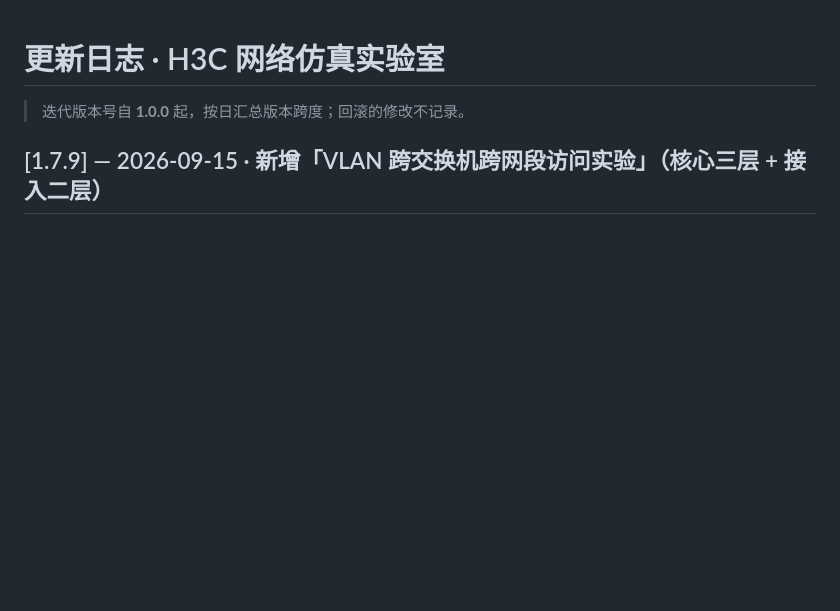
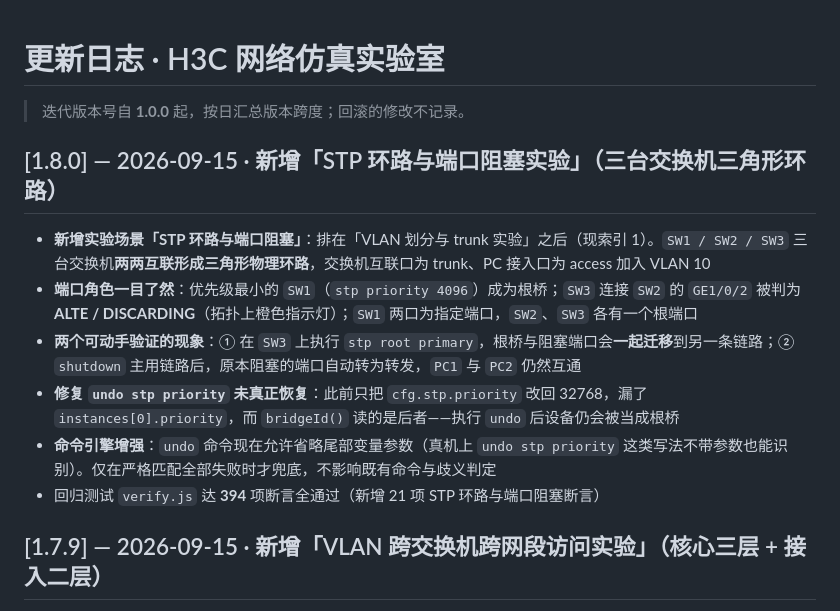
Before and after one commit to reginofchaos/h3c-sim, a Markdown page: CHANGELOG.md, the part around the change. GitHub-like rendering; blank space fills up the shorter version.

Commit message:
chore: sync files from local

```diff
--- a/CHANGELOG.md
+++ b/CHANGELOG.md
@@ -1,6 +1,14 @@
 # 更新日志 · H3C 网络仿真实验室
 
 > 迭代版本号自 **1.0.0** 起，按日汇总版本跨度；回滚的修改不记录。
+
+## [1.8.0] — 2026-09-15 · 新增「STP 环路与端口阻塞实验」（三台交换机三角形环路）
+- **新增实验场景「STP 环路与端口阻塞」**：排在「VLAN 划分与 trunk 实验」之后（现索引 1）。`SW1 / SW2 / SW3` 三台交换机**两两互联形成三角形物理环路**，交换机互联口为 trunk、PC 接入口为 access 加入 VLAN 10
+- **端口角色一目了然**：优先级最小的 `SW1`（`stp priority 4096`）成为根桥；`SW3` 连接 `SW2` 的 `GE1/0/2` 被判为 **ALTE / DISCARDING**（拓扑上橙色指示灯）；`SW1` 两口为指定端口，`SW2`、`SW3` 各有一个根端口
+- **两个可动手验证的现象**：① 在 `SW3` 上执行 `stp root primary`，根桥与阻塞端口会**一起迁移**到另一条链路；② `shutdown` 主用链路后，原本阻塞的端口自动转为转发，`PC1` 与 `PC2` 仍然互通
+- **修复 `undo stp priority` 未真正恢复**：此前只把 `cfg.stp.priority` 改回 32768，漏了 `instances[0].priority`，而 `bridgeId()` 读的是后者——执行 `undo` 后设备仍会被当成根桥
+- **命令引擎增强**：`undo` 命令现在允许省略尾部变量参数（真机上 `undo stp priority` 这类写法不带参数也能识别）。仅在严格匹配全部失败时才兜底，不影响既有命令与歧义判定
+- 回归测试 `verify.js` 达 **394** 项断言全通过（新增 21 项 STP 环路与端口阻塞断言）
 
 ## [1.7.9] — 2026-09-15 · 新增「VLAN 跨交换机跨网段访问实验」（核心三层 + 接入二层）
 - **新增实验场景「VLAN 跨交换机跨网段访问」**：三层核心 `CORE`(S5560X) 下挂 `ACC1`、`ACC2` 两台二层接入交换机，CORE↔ACC 用 trunk 承载 VLAN 10/20，网关统一放在 CORE 的 `Vlan-interface10/20` 上——还原园区网「核心三层 + 接入二层」的典型两级组网
```
